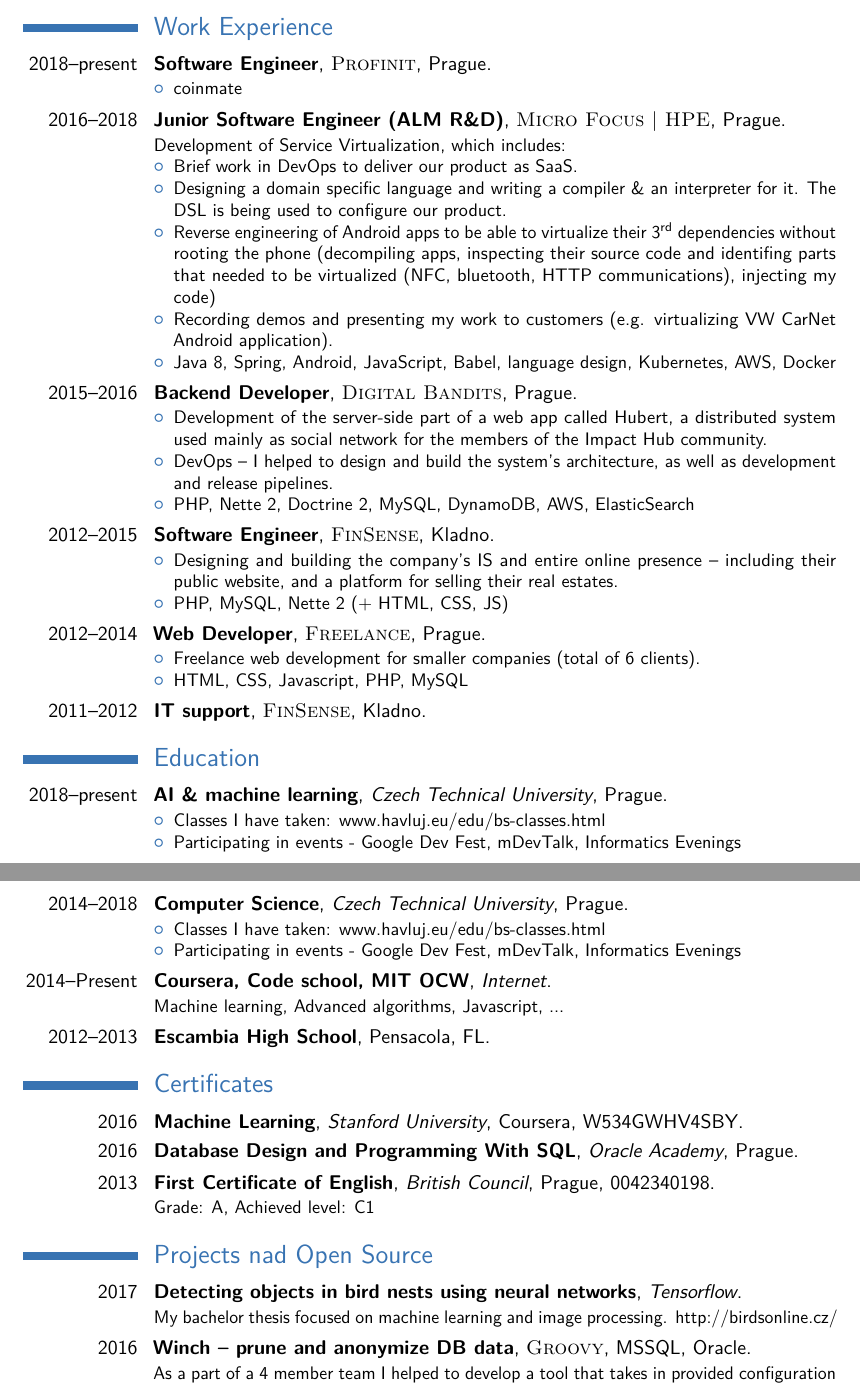
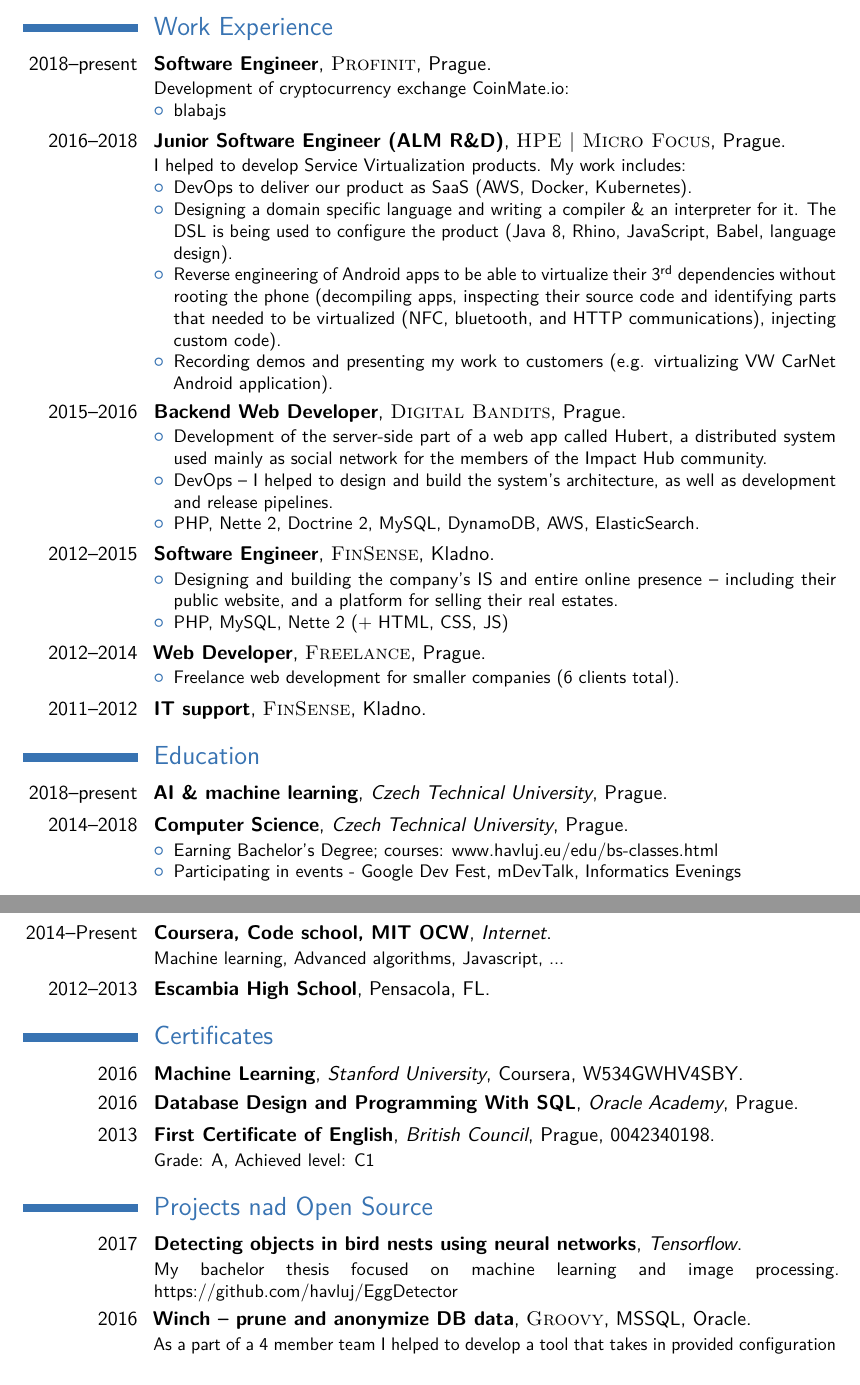
Before and after one commit to havluj/resume, a LaTeX CV (cv.tex): two parts of pages 1 and 2 of 2, joined at a grey line, cut so that both start at the same text. Compiled offline with pdfLaTeX.

Commit message:
updated resume wihout my last work experience

```diff
--- a/cv.tex
+++ b/cv.tex
@@ -61,29 +61,29 @@
 %------------------------------------------------
 
 \cventry{2018--present}{Software Engineer}{\textsc{Profinit}}{Prague}{}{
+Development of cryptocurrency exchange CoinMate.io:
 \begin{itemize}
-\item coinmate
+\item blabajs
 \end{itemize}}
 
 %------------------------------------------------
 
-\cventry{2016--2018}{Junior Software Engineer (ALM R\&D)}{\textsc{Micro Focus | HPE}}{Prague}{}{
-Development of Service Virtualization, which includes:
+\cventry{2016--2018}{Junior Software Engineer (ALM R\&D)}{\textsc{HPE | Micro Focus}}{Prague}{}{
+I helped to develop Service Virtualization products. My work includes:
 \begin{itemize}
-\item Brief work in DevOps to deliver our product as SaaS.
-\item Designing a domain specific language and writing a compiler \& an interpreter for it. The DSL is being used to configure our product.
-\item Reverse engineering of Android apps to be able to virtualize their 3\textsuperscript{rd} dependencies without rooting the phone (decompiling apps, inspecting their source code and identifing parts that needed to be virtualized (NFC, bluetooth, HTTP communications), injecting my code)
+\item DevOps to deliver our product as SaaS (AWS, Docker, Kubernetes).
+\item Designing a domain specific language and writing a compiler \& an interpreter for it. The DSL is being used to configure the product (Java 8, Rhino, JavaScript, Babel, language design).
+\item Reverse engineering of Android apps to be able to virtualize their 3\textsuperscript{rd} dependencies without rooting the phone (decompiling apps, inspecting their source code and identifying parts that needed to be virtualized (NFC, bluetooth, and HTTP communications), injecting custom code).
 \item Recording demos and presenting my work to customers (e.g. virtualizing VW CarNet Android application).
-\item Java 8, Spring, Android, JavaScript, Babel, language design, Kubernetes, AWS, Docker
 \end{itemize}}
 
 %------------------------------------------------
 
-\cventry{2015--2016}{Backend Developer}{\textsc{Digital Bandits}}{Prague}{}{
+\cventry{2015--2016}{Backend Web Developer}{\textsc{Digital Bandits}}{Prague}{}{
 \begin{itemize}
 \item Development of the server-side part of a web app called Hubert, a distributed system used mainly as social network for the members of the Impact Hub community.
 \item DevOps -- I helped to design and build the system's architecture, as well as development and release pipelines.
-\item PHP, Nette 2, Doctrine 2, MySQL, DynamoDB, AWS, ElasticSearch
+\item PHP, Nette 2, Doctrine 2, MySQL, DynamoDB, AWS, ElasticSearch.
 \end{itemize}}
 
 %------------------------------------------------
@@ -98,8 +98,7 @@
 
 \cventry{2012--2014}{Web Developer}{\textsc{Freelance}}{Prague}{}{
 \begin{itemize}
-\item Freelance web development for smaller companies (total of 6 clients).
-\item HTML, CSS, Javascript, PHP, MySQL
+\item Freelance web development for smaller companies (6 clients total).
 \end{itemize}}
 
 %------------------------------------------------
@@ -113,15 +112,11 @@
 
 \section{Education}
 
-\cventry{2018--present}{AI \& machine learning}{Czech Technical University}{Prague}{}{
-\begin{itemize}
-\item Classes I have taken: \href{http://havluj.eu/edu/bs-classes.html}{www.havluj.eu/edu/bs-classes.html}
-\item Participating in events - Google Dev Fest, mDevTalk, Informatics Evenings
-\end{itemize}}
+\cventry{2018--present}{AI \& machine learning}{Czech Technical University}{Prague}{}{}
 
 \cventry{2014--2018}{Computer Science}{Czech Technical University}{Prague}{}{
 \begin{itemize}
-\item Classes I have taken: \href{http://havluj.eu/edu/bs-classes.html}{www.havluj.eu/edu/bs-classes.html}
+\item Earning Bachelor's Degree; courses: \href{http://havluj.eu/edu/bs-classes.html}{www.havluj.eu/edu/bs-classes.html}
 \item Participating in events - Google Dev Fest, mDevTalk, Informatics Evenings
 \end{itemize}}
 
@@ -150,7 +145,7 @@
 
 \cventry{2017}{Detecting objects in bird nests using neural networks}{Tensorflow}{}{}{
 	My bachelor thesis focused on machine learning and image processing.
-  	\href{http://www.birdsonline.cz/}{http://birdsonline.cz/}
+  	\href{https://github.com/havluj/EggDetector/blob/master/text/thesis.pdf}{https://github.com/havluj/EggDetector}
 }
 
 \cventry{2016}{Winch -- prune and anonymize DB data}{\textsc{Groovy}}{MSSQL, Oracle}{}{
```
Also changed, not shown: cv.pdf, cv.tex (4 more changed lines).
